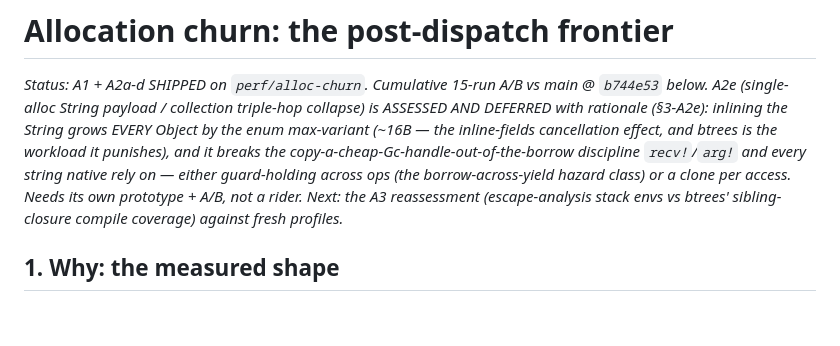
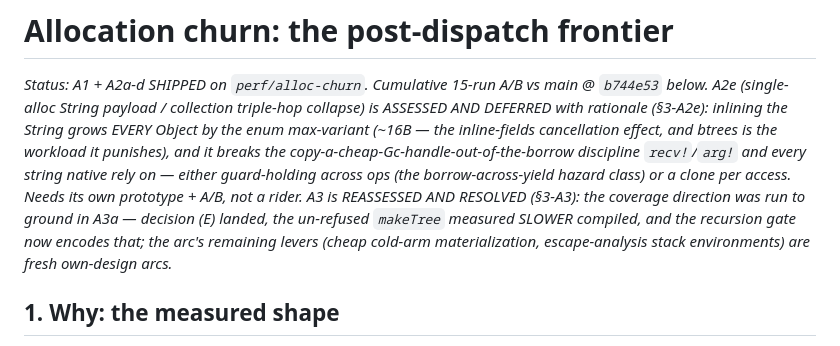
Before and after one commit to quoin-lang/quoin, a Markdown page: docs/ALLOC_ARCH.md, the part around the change. GitHub-like rendering; blank space fills up the shorter version.

Commit message:
docs(alloc): status block reflects the resolved A3
Co-Authored-By: Claude Fable 5 <noreply@anthropic.com>

```diff
--- a/docs/ALLOC_ARCH.md
+++ b/docs/ALLOC_ARCH.md
@@ -8,9 +8,12 @@ the inline-fields cancellation effect, and btrees is the workload it
 punishes), and it breaks the copy-a-cheap-Gc-handle-out-of-the-borrow
 discipline `recv!`/`arg!` and every string native rely on — either
 guard-holding across ops (the borrow-across-yield hazard class) or a
-clone per access. Needs its own prototype + A/B, not a rider. Next: the
-A3 reassessment (escape-analysis stack envs vs btrees' sibling-closure
-compile coverage) against fresh profiles.*
+clone per access. Needs its own prototype + A/B, not a rider. A3 is
+REASSESSED AND RESOLVED (§3-A3): the coverage direction was run to
+ground in A3a — decision (E) landed, the un-refused `makeTree` measured
+SLOWER compiled, and the recursion gate now encodes that; the arc's
+remaining levers (cheap cold-arm materialization, escape-analysis stack
+environments) are fresh own-design arcs.*
 
 ## 1. Why: the measured shape
 
```
